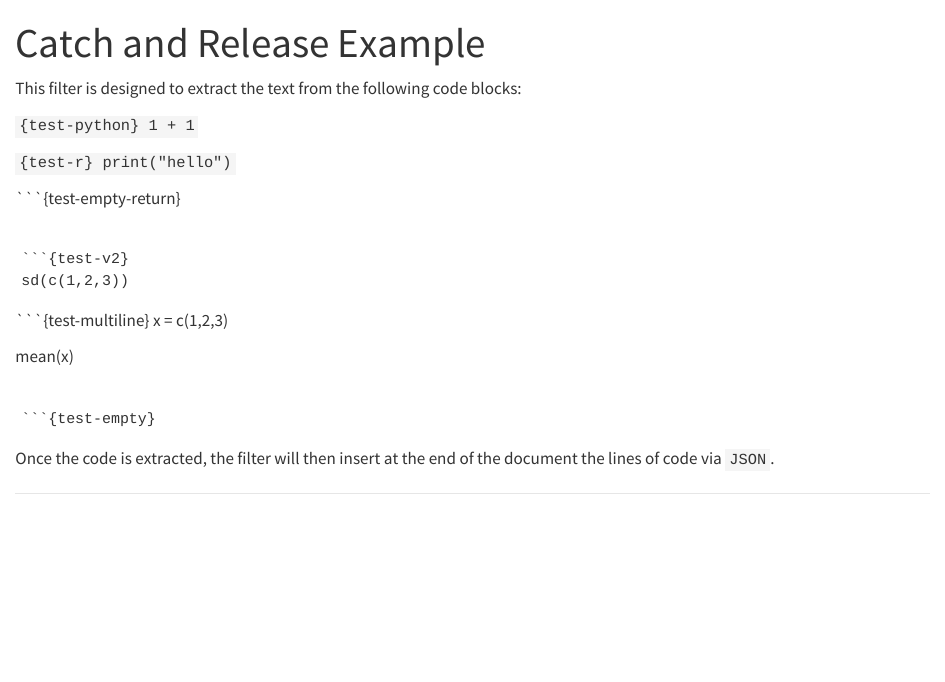
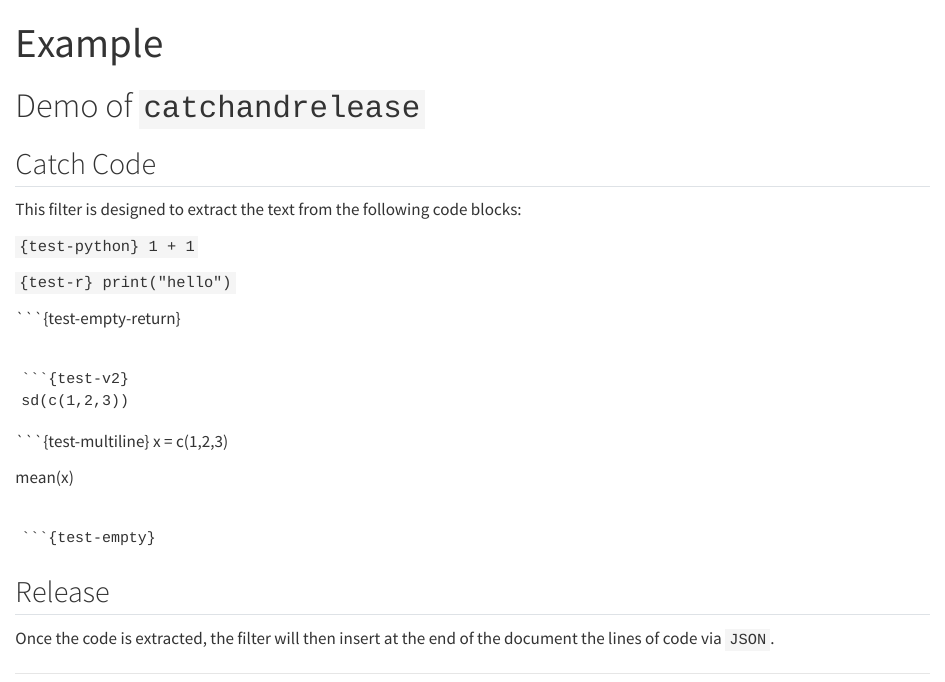
Before and after one commit to coatless-quarto/catchandrelease, a Quarto document (example.qmd): the page in a window 1100 px wide, from its top. Rendered offline with R 4.5, knitr and Pandoc in place of Quarto, with nearby package versions.

Commit message:
Add structure

````diff
--- a/example.qmd
+++ b/example.qmd
@@ -1,8 +1,12 @@
 ---
-title: "Catch and Release Example"
+title: "Example"
 filters:
   - catchandrelease
 ---
+
+# Demo of `catchandrelease`
+
+## Catch Code
 
 This filter is designed to extract the text from the following code blocks:
 
@@ -31,6 +35,9 @@ mean(x)
 ```{test-empty}
 ```
 
+## Release
+
 Once the code is extracted, the filter will then insert at the end of the document the lines of code via `JSON`.
 
+
 ---
````
